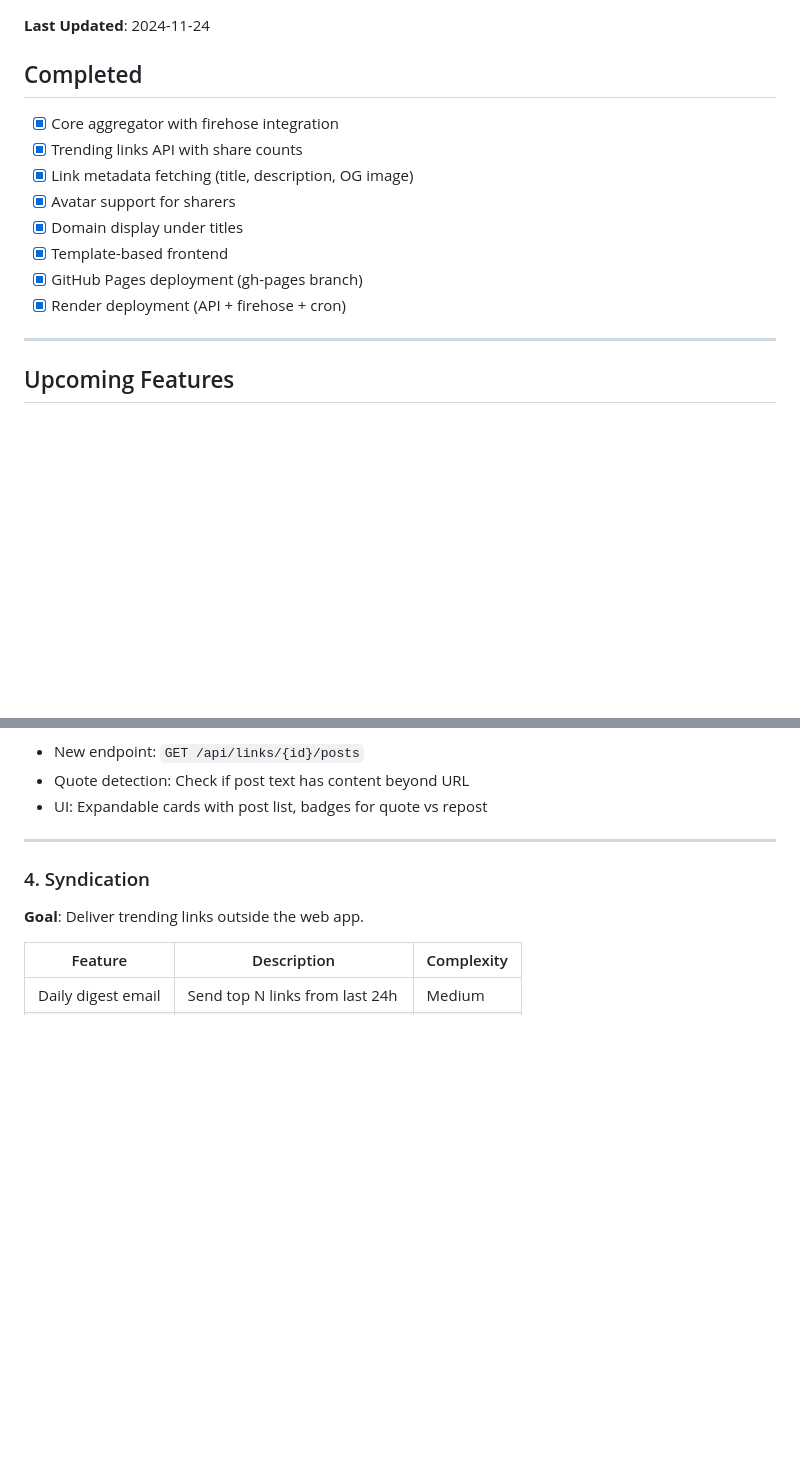
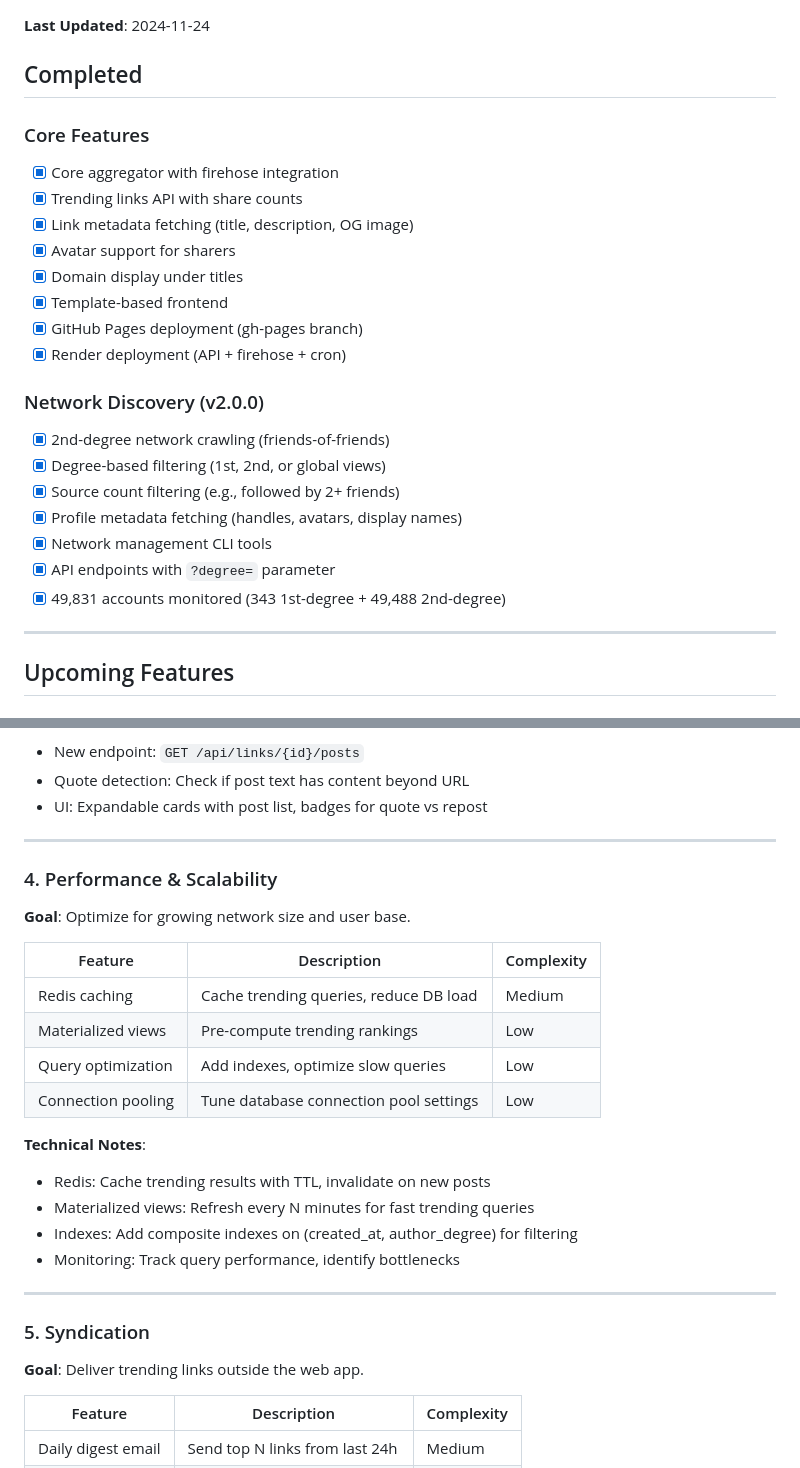
Before and after one commit to petroleumjelliffe/bluesky-news-aggregator, a Markdown page: docs/ROADMAP.md, 2 parts joined by grey strips. Rendered like a GitHub page; blank space fills up the shorter version.

```diff
--- a/docs/ROADMAP.md
+++ b/docs/ROADMAP.md
@@ -4,6 +4,7 @@
 
 ## Completed
 
+### Core Features
 - [x] Core aggregator with firehose integration
 - [x] Trending links API with share counts
 - [x] Link metadata fetching (title, description, OG image)
@@ -12,6 +13,15 @@
 - [x] Template-based frontend
 - [x] GitHub Pages deployment (gh-pages branch)
 - [x] Render deployment (API + firehose + cron)
+
+### Network Discovery (v2.0.0)
+- [x] 2nd-degree network crawling (friends-of-friends)
+- [x] Degree-based filtering (1st, 2nd, or global views)
+- [x] Source count filtering (e.g., followed by 2+ friends)
+- [x] Profile metadata fetching (handles, avatars, display names)
+- [x] Network management CLI tools
+- [x] API endpoints with `?degree=` parameter
+- [x] 49,831 accounts monitored (343 1st-degree + 49,488 2nd-degree)
 
 ---
 
@@ -71,7 +82,26 @@
 
 ---
 
-### 4. Syndication
+### 4. Performance & Scalability
+
+**Goal**: Optimize for growing network size and user base.
+
+| Feature | Description | Complexity |
+|---------|-------------|------------|
+| Redis caching | Cache trending queries, reduce DB load | Medium |
+| Materialized views | Pre-compute trending rankings | Low |
+| Query optimization | Add indexes, optimize slow queries | Low |
+| Connection pooling | Tune database connection pool settings | Low |
+
+**Technical Notes**:
+- Redis: Cache trending results with TTL, invalidate on new posts
+- Materialized views: Refresh every N minutes for fast trending queries
+- Indexes: Add composite indexes on (created_at, author_degree) for filtering
+- Monitoring: Track query performance, identify bottlenecks
+
+---
+
+### 5. Syndication
 
 **Goal**: Deliver trending links outside the web app.
 
```
Also changed, not shown: other parts of docs/ROADMAP.md (+27 -15 lines).
